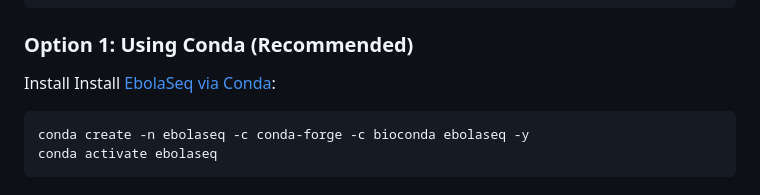
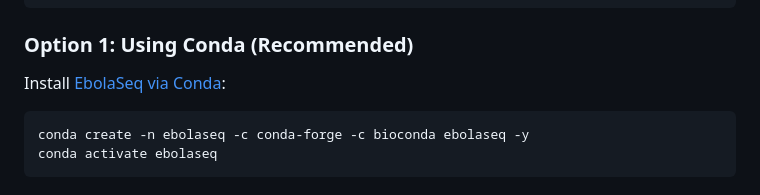
Before and after one commit to DaanJansen94/ebolaseq, a Markdown page: README.md, the part around the change. Drawn GitHub-style.

````diff
--- a/README.md
+++ b/README.md
@@ -19,7 +19,7 @@ conda config --add channels conda-forge
 ```
 
 ### Option 1: Using Conda (Recommended)
-Install Install [EbolaSeq via Conda](https://anaconda.org/bioconda/ebolaseq):
+Install [EbolaSeq via Conda](https://anaconda.org/bioconda/ebolaseq):
 ```bash
 conda create -n ebolaseq -c conda-forge -c bioconda ebolaseq -y
 conda activate ebolaseq
````
